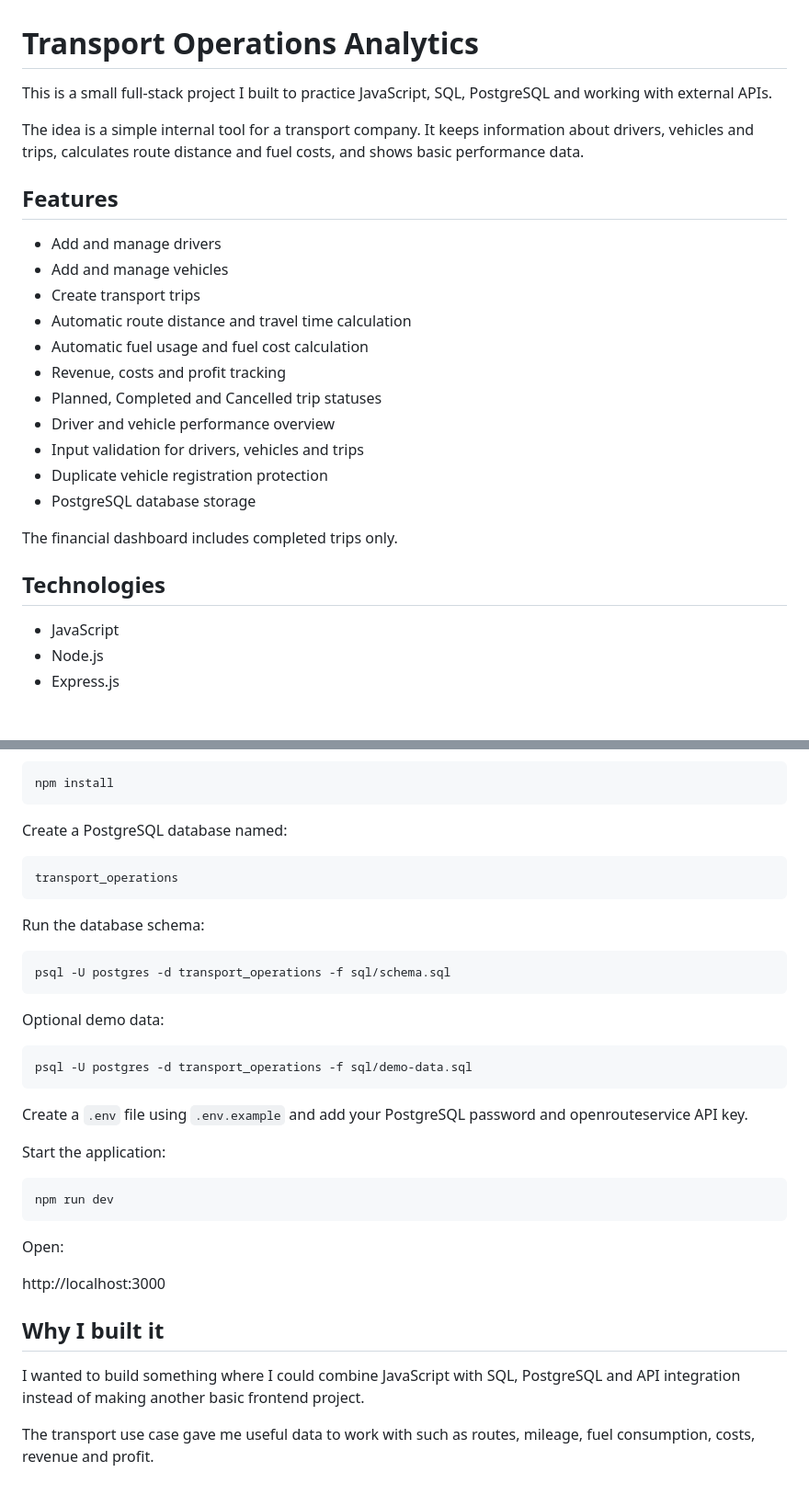
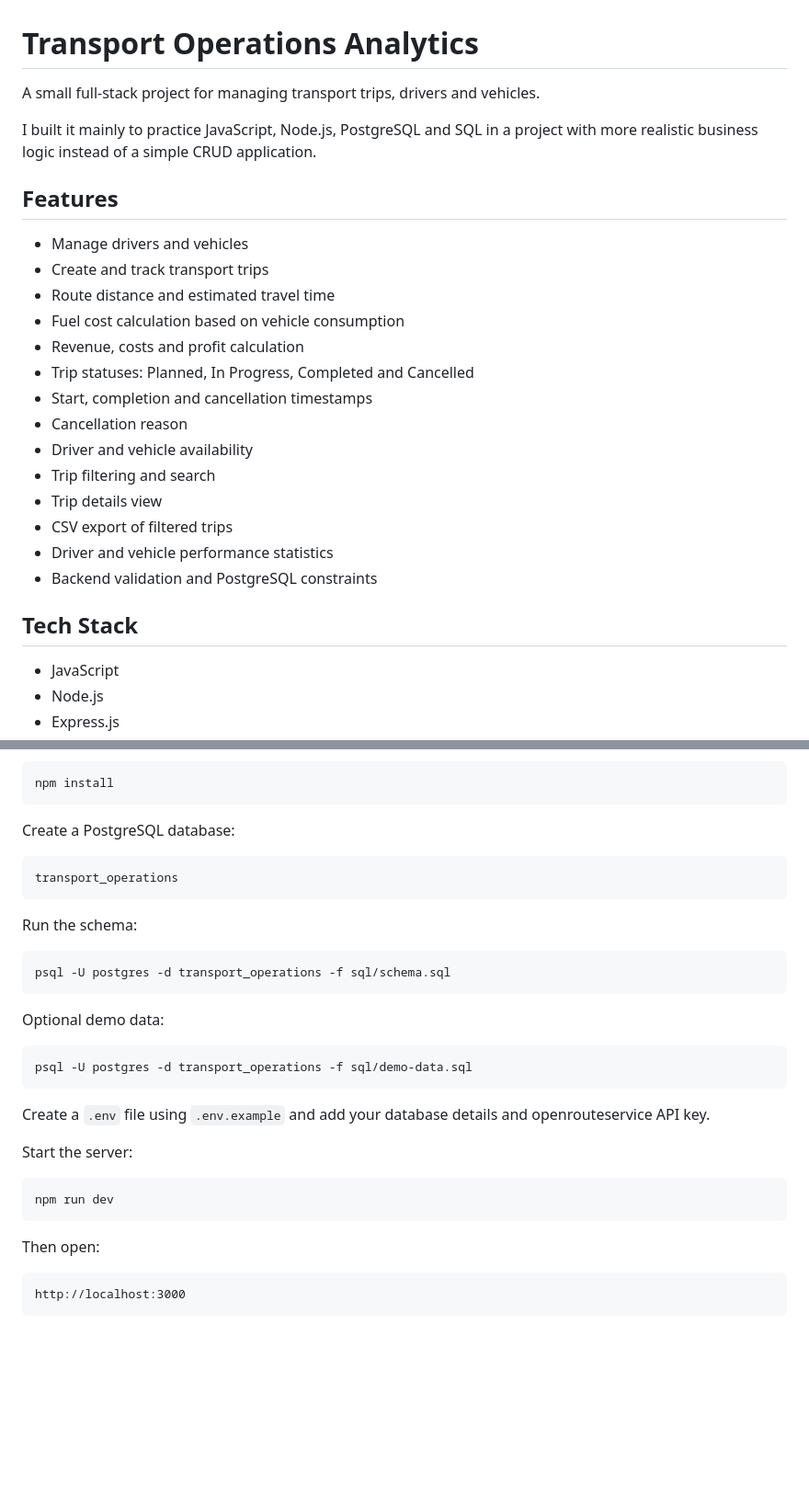
Before and after one commit to KaloyannGG/transport-operations-analytics, a Markdown page: README.md, 2 parts joined by grey strips. Shown: that part at 92% size. Rendered like a GitHub page; blank space fills up the shorter version.

````diff
--- a/README.md
+++ b/README.md
@@ -1,26 +1,27 @@
 # Transport Operations Analytics
 
-This is a small full-stack project I built to practice JavaScript, SQL, PostgreSQL and working with external APIs.
+A small full-stack project for managing transport trips, drivers and vehicles.
 
-The idea is a simple internal tool for a transport company. It keeps information about drivers, vehicles and trips, calculates route distance and fuel costs, and shows basic performance data.
+I built it mainly to practice JavaScript, Node.js, PostgreSQL and SQL in a project with more realistic business logic instead of a simple CRUD application.
 
 ## Features
 
-- Add and manage drivers
-- Add and manage vehicles
-- Create transport trips
-- Automatic route distance and travel time calculation
-- Automatic fuel usage and fuel cost calculation
-- Revenue, costs and profit tracking
-- Planned, Completed and Cancelled trip statuses
-- Driver and vehicle performance overview
-- Input validation for drivers, vehicles and trips
-- Duplicate vehicle registration protection
-- PostgreSQL database storage
+- Manage drivers and vehicles
+- Create and track transport trips
+- Route distance and estimated travel time
+- Fuel cost calculation based on vehicle consumption
+- Revenue, costs and profit calculation
+- Trip statuses: Planned, In Progress, Completed and Cancelled
+- Start, completion and cancellation timestamps
+- Cancellation reason
+- Driver and vehicle availability
+- Trip filtering and search
+- Trip details view
+- CSV export of filtered trips
+- Driver and vehicle performance statistics
+- Backend validation and PostgreSQL constraints
 
-The financial dashboard includes completed trips only.
-
-## Technologies
+## Tech Stack
 
 - JavaScript
 - Node.js
@@ -96,13 +121,13 @@ Install dependencies:
 npm install
 ```
 
-Create a PostgreSQL database named:
+Create a PostgreSQL database:
 
 ```text
 transport_operations
 ```
 
-Run the database schema:
+Run the schema:
 
 ```bash
 psql -U postgres -d transport_operations -f sql/schema.sql
@@ -114,20 +139,16 @@ Optional demo data:
 psql -U postgres -d transport_operations -f sql/demo-data.sql
 ```
 
-Create a `.env` file using `.env.example` and add your PostgreSQL password and openrouteservice API key.
+Create a `.env` file using `.env.example` and add your database details and openrouteservice API key.
 
-Start the application:
+Start the server:
 
 ```bash
 npm run dev
 ```
 
-Open:
+Then open:
 
+```text
 http://localhost:3000
-
-## Why I built it
-
-I wanted to build something where I could combine JavaScript with SQL, PostgreSQL and API integration instead of making another basic frontend project.
-
-The transport use case gave me useful data to work with such as routes, mileage, fuel consumption, costs, revenue and profit.
+```
````
Also changed, not shown: other parts of README.md (+53 -29 lines), screenshots/analytics.png, screenshots/dashboard.png, screenshots/trip-details.png (added), screenshots/trips.png (added), 4 other files.
